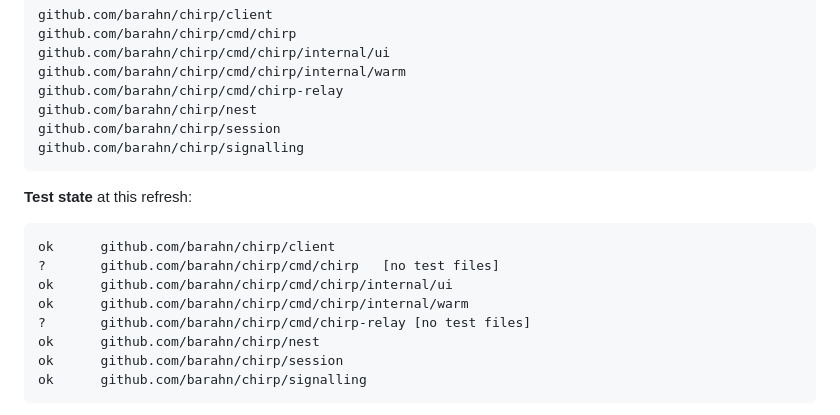
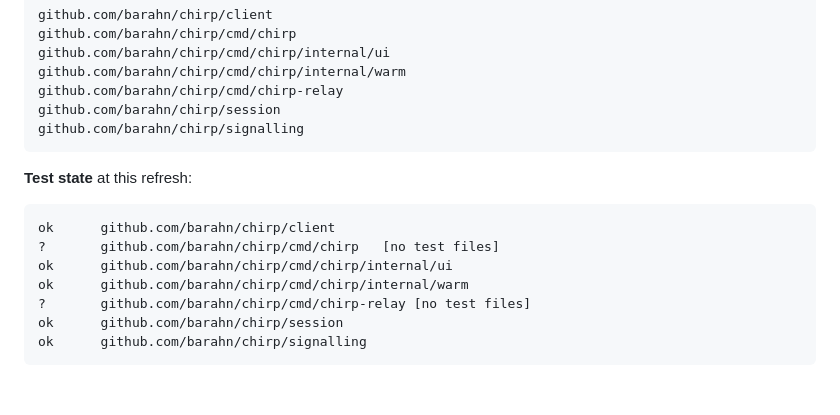
Before and after one commit to barahn/chirp, a Markdown page: HANDOFF.md, the part around the change. GitHub-like rendering; blank space fills up the shorter version.

Commit message:
docs(handoff): drop the ignored nest package from the snapshot
nest/ is gitignored, so it exists only in a local checkout and CI's
regenerated snapshot does not list it.

Co-Authored-By: Claude Opus 5.5 <noreply@anthropic.com>
Signed-off-by: Fábio Mendes <fabiomendes@mailfence.com>

````diff
--- a/HANDOFF.md
+++ b/HANDOFF.md
@@ -155,7 +155,6 @@ github.com/barahn/chirp/cmd/chirp
 github.com/barahn/chirp/cmd/chirp/internal/ui
 github.com/barahn/chirp/cmd/chirp/internal/warm
 github.com/barahn/chirp/cmd/chirp-relay
-github.com/barahn/chirp/nest
 github.com/barahn/chirp/session
 github.com/barahn/chirp/signalling
 ```
@@ -168,7 +167,6 @@ ok  	github.com/barahn/chirp/client
 ok  	github.com/barahn/chirp/cmd/chirp/internal/ui
 ok  	github.com/barahn/chirp/cmd/chirp/internal/warm
 ?   	github.com/barahn/chirp/cmd/chirp-relay	[no test files]
-ok  	github.com/barahn/chirp/nest
 ok  	github.com/barahn/chirp/session
 ok  	github.com/barahn/chirp/signalling
 ```
````
